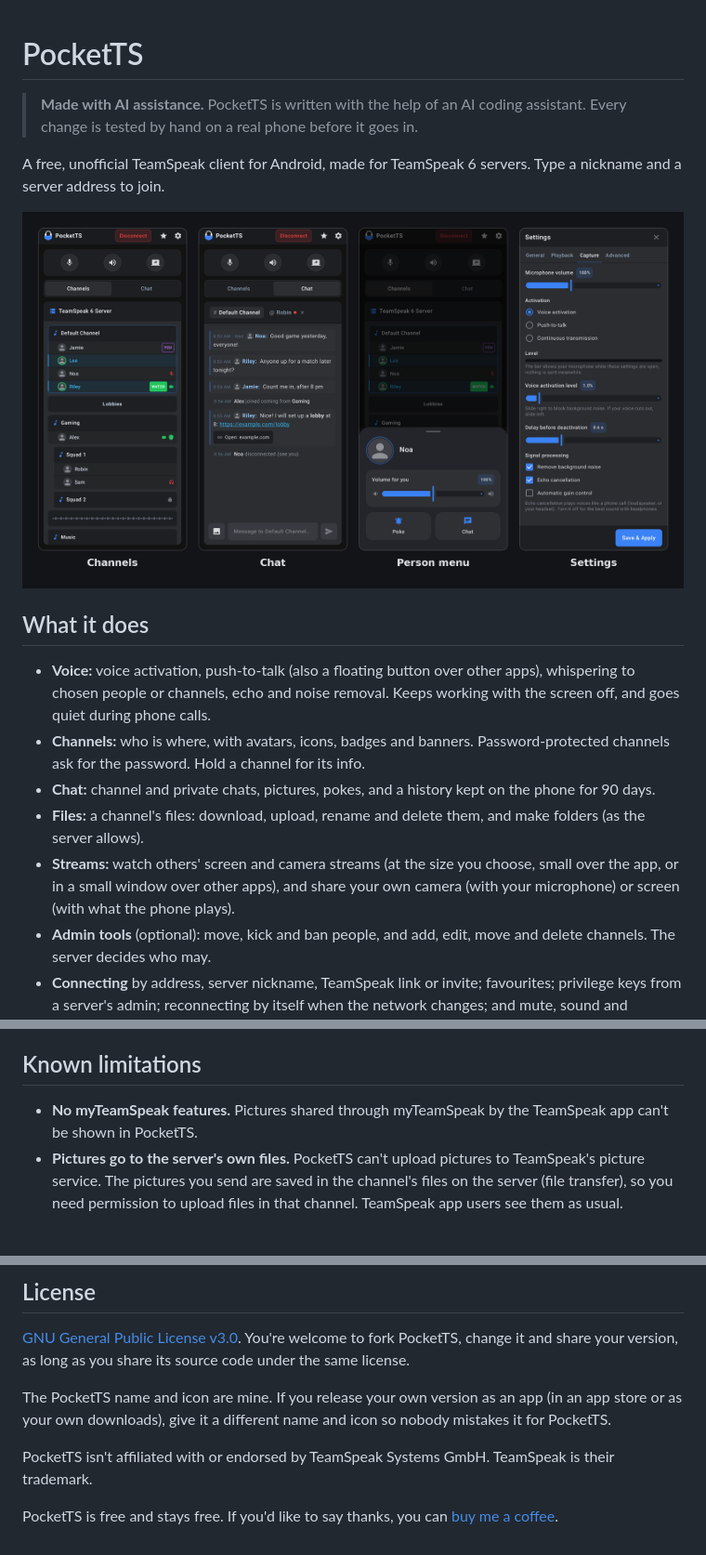
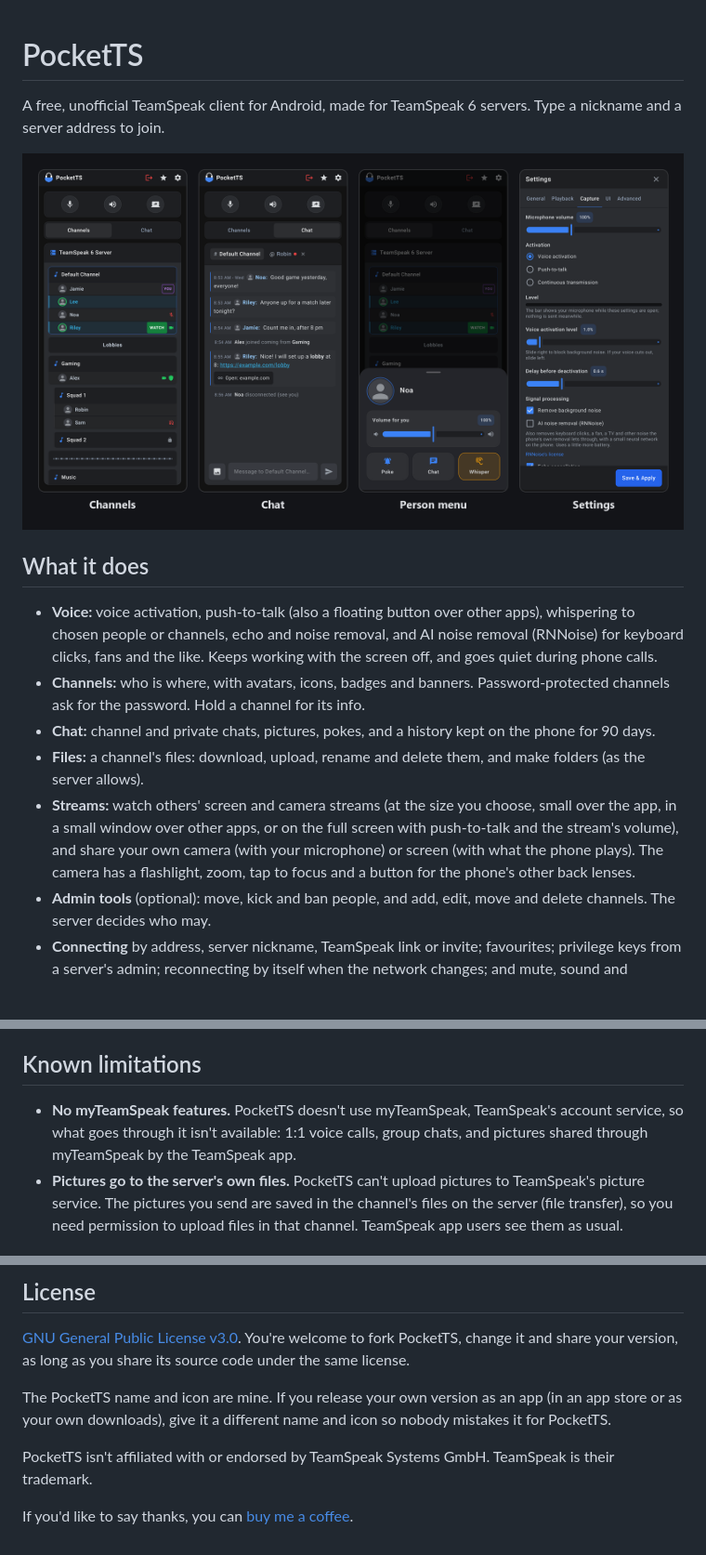
Before and after one commit to KorppuJauho/pocketts, a Markdown page: README.md, 3 parts joined by grey strips. Shown at 93% size. GitHub-like rendering; pictures changed too: docs/screenshots/overview.png; blank space fills up the shorter version.

```diff
--- a/README.md
+++ b/README.md
@@ -1,7 +1,4 @@
 # PocketTS
-
-> **Made with AI assistance.** PocketTS is written with the help of an AI coding assistant. Every change is tested
-> by hand on a real phone before it goes in.
 
 A free, unofficial TeamSpeak client for Android, made for TeamSpeak 6 servers. Type a nickname and a server address
 to join.
@@ -11,13 +8,16 @@ to join.
 ## What it does
 
 - **Voice:** voice activation, push-to-talk (also a floating button over other apps), whispering to chosen people or
-  channels, echo and noise removal. Keeps working with the screen off, and goes quiet during phone calls.
+  channels, echo and noise removal, and AI noise removal (RNNoise) for keyboard clicks, fans and the like. Keeps
+  working with the screen off, and goes quiet during phone calls.
 - **Channels:** who is where, with avatars, icons, badges and banners. Password-protected channels ask for the
   password. Hold a channel for its info.
 - **Chat:** channel and private chats, pictures, pokes, and a history kept on the phone for 90 days.
 - **Files:** a channel's files: download, upload, rename and delete them, and make folders (as the server allows).
-- **Streams:** watch others' screen and camera streams (at the size you choose, small over the app, or in a small
-  window over other apps), and share your own camera (with your microphone) or screen (with what the phone plays).
+- **Streams:** watch others' screen and camera streams (at the size you choose, small over the app, in a small window
+  over other apps, or on the full screen with push-to-talk and the stream's volume), and share your own camera (with
+  your microphone) or screen (with what the phone plays). The camera has a flashlight, zoom, tap to focus and a
+  button for the phone's other back lenses.
 - **Admin tools** (optional): move, kick and ban people, and add, edit, move and delete channels. The server decides
   who may.
 - **Connecting** by address, server nickname, TeamSpeak link or invite; favourites; privilege keys from a server's
@@ -43,7 +43,8 @@ Download the APK from [Releases](https://github.com/KorppuJauho/pocketts/release
 
 ## Known limitations
 
-- **No myTeamSpeak features.** Pictures shared through myTeamSpeak by the TeamSpeak app can't be shown in PocketTS.
+- **No myTeamSpeak features.** PocketTS doesn't use myTeamSpeak, TeamSpeak's account service, so what goes through
+  it isn't available: 1:1 voice calls, group chats, and pictures shared through myTeamSpeak by the TeamSpeak app.
 - **Pictures go to the server's own files.** PocketTS can't upload pictures to TeamSpeak's picture service. The
   pictures you send are saved in the channel's files on the server (file transfer), so you need permission to upload
   files in that channel. TeamSpeak app users see them as usual.
@@ -66,4 +67,4 @@ downloads), give it a different name and icon so nobody mistakes it for PocketTS
 
 PocketTS isn't affiliated with or endorsed by TeamSpeak Systems GmbH. TeamSpeak is their trademark.
 
-PocketTS is free and stays free. If you'd like to say thanks, you can [buy me a coffee](https://buymeacoffee.com/jauho).
+If you'd like to say thanks, you can [buy me a coffee](https://buymeacoffee.com/jauho).
```
Also changed, not shown: CHANGELOG.md (+14 -14 lines), docs/play/listing.md (+3 -2 lines), 1 other file.
